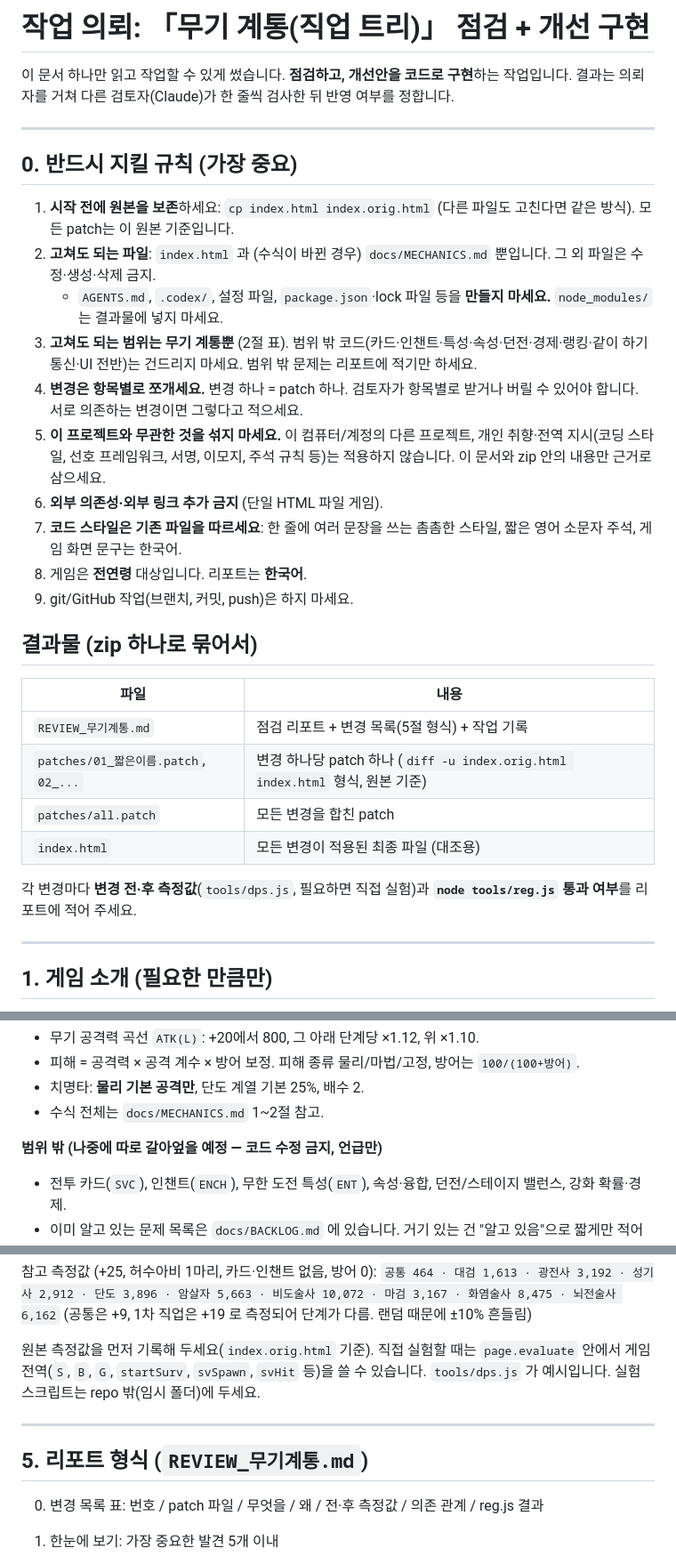
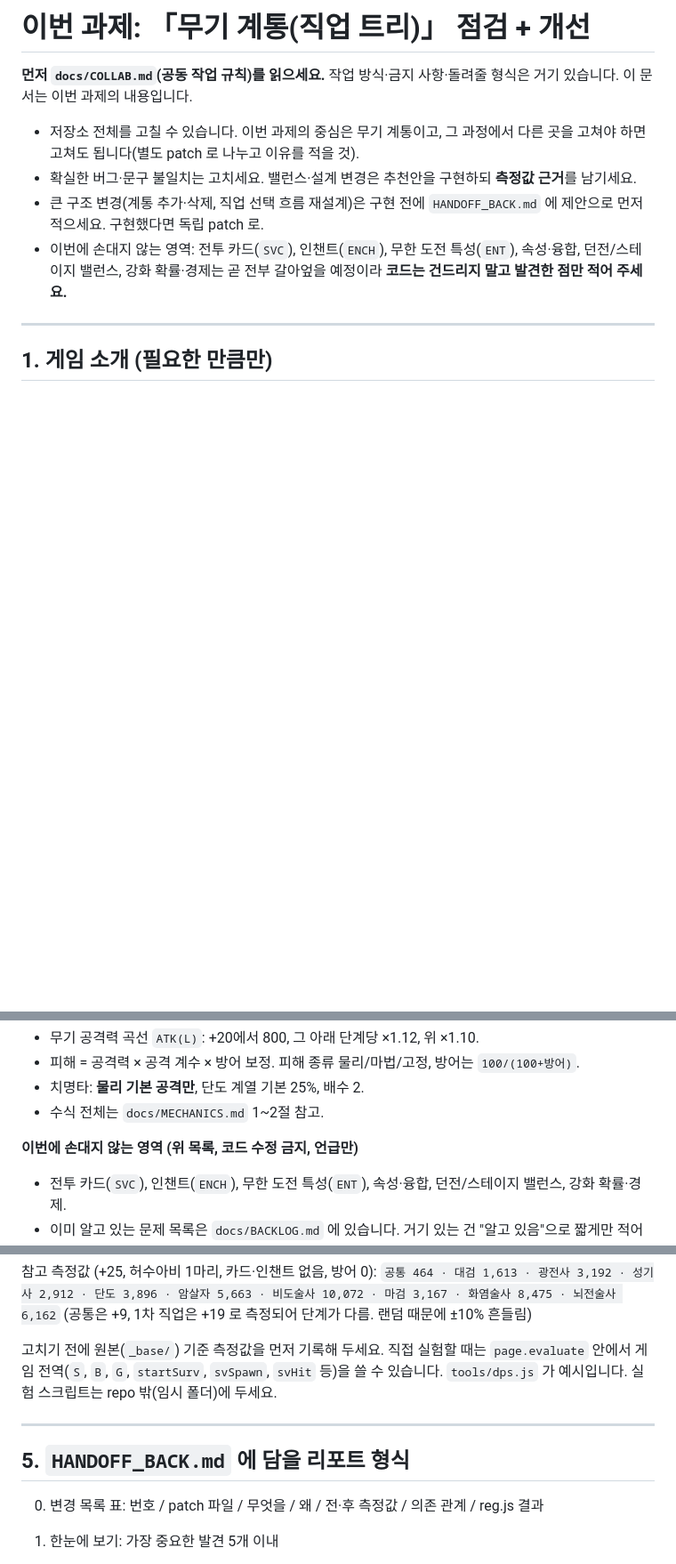
Before and after one commit to techteachermoon/sword-forge, a Markdown page: docs/codex/HANDOFF_무기계통.md, 3 parts joined by grey strips. Shown at 89% size. GitHub-like rendering; blank space fills up the shorter version.

Commit message:
공동 작업 규칙(COLLAB.md)과 무기 계통 과제: 저장소 전체 수정 가능, zip+항목별 patch로 주고받기
Co-Authored-By: Claude Opus 5.5 <noreply@anthropic.com>
Claude-Session: https://claude.ai/code/session_01RG9Ai59i8FrBxis37Txyz3

```diff
--- a/docs/codex/HANDOFF_무기계통.md
+++ b/docs/codex/HANDOFF_무기계통.md
@@ -1,32 +1,11 @@
-# 작업 의뢰: 「무기 계통(직업 트리)」 점검 + 개선 구현
+# 이번 과제: 「무기 계통(직업 트리)」 점검 + 개선
 
-이 문서 하나만 읽고 작업할 수 있게 썼습니다. **점검하고, 개선안을 코드로 구현**하는 작업입니다. 결과는 의뢰자를 거쳐 다른 검토자(Claude)가 한 줄씩 검사한 뒤 반영 여부를 정합니다.
+**먼저 `docs/COLLAB.md`(공동 작업 규칙)를 읽으세요.** 작업 방식·금지 사항·돌려줄 형식은 거기 있습니다. 이 문서는 이번 과제의 내용입니다.
 
----
-
-## 0. 반드시 지킬 규칙 (가장 중요)
-
-1. **시작 전에 원본을 보존**하세요: `cp index.html index.orig.html` (다른 파일도 고친다면 같은 방식). 모든 patch는 이 원본 기준입니다.
-2. **고쳐도 되는 파일**: `index.html` 과 (수식이 바뀐 경우) `docs/MECHANICS.md` 뿐입니다. 그 외 파일은 수정·생성·삭제 금지.
-   - `AGENTS.md`, `.codex/`, 설정 파일, `package.json`·lock 파일 등을 **만들지 마세요.** `node_modules/` 는 결과물에 넣지 마세요.
-3. **고쳐도 되는 범위는 무기 계통뿐** (2절 표). 범위 밖 코드(카드·인챈트·특성·속성·던전·경제·랭킹·같이 하기 통신·UI 전반)는 건드리지 마세요. 범위 밖 문제는 리포트에 적기만 하세요.
-4. **변경은 항목별로 쪼개세요.** 변경 하나 = patch 하나. 검토자가 항목별로 받거나 버릴 수 있어야 합니다. 서로 의존하는 변경이면 그렇다고 적으세요.
-5. **이 프로젝트와 무관한 것을 섞지 마세요.** 이 컴퓨터/계정의 다른 프로젝트, 개인 취향·전역 지시(코딩 스타일, 선호 프레임워크, 서명, 이모지, 주석 규칙 등)는 적용하지 않습니다. 이 문서와 zip 안의 내용만 근거로 삼으세요.
-6. **외부 의존성·외부 링크 추가 금지** (단일 HTML 파일 게임).
-7. **코드 스타일은 기존 파일을 따르세요**: 한 줄에 여러 문장을 쓰는 촘촘한 스타일, 짧은 영어 소문자 주석, 게임 화면 문구는 한국어.
-8. 게임은 **전연령** 대상입니다. 리포트는 **한국어**.
-9. git/GitHub 작업(브랜치, 커밋, push)은 하지 마세요.
-
-## 결과물 (zip 하나로 묶어서)
-
-| 파일 | 내용 |
-|---|---|
-| `REVIEW_무기계통.md` | 점검 리포트 + 변경 목록(5절 형식) + 작업 기록 |
-| `patches/01_짧은이름.patch`, `02_...` | 변경 하나당 patch 하나 (`diff -u index.orig.html index.html` 형식, 원본 기준) |
-| `patches/all.patch` | 모든 변경을 합친 patch |
-| `index.html` | 모든 변경이 적용된 최종 파일 (대조용) |
-
-각 변경마다 **변경 전·후 측정값**(`tools/dps.js`, 필요하면 직접 실험)과 **`node tools/reg.js` 통과 여부**를 리포트에 적어 주세요.
+- 저장소 전체를 고칠 수 있습니다. 이번 과제의 중심은 무기 계통이고, 그 과정에서 다른 곳을 고쳐야 하면 고쳐도 됩니다(별도 patch 로 나누고 이유를 적을 것).
+- 확실한 버그·문구 불일치는 고치세요. 밸런스·설계 변경은 추천안을 구현하되 **측정값 근거**를 남기세요.
+- 큰 구조 변경(계통 추가·삭제, 직업 선택 흐름 재설계)은 구현 전에 `HANDOFF_BACK.md` 에 제안으로 먼저 적으세요. 구현했다면 독립 patch 로.
+- 이번에 손대지 않는 영역: 전투 카드(`SVC`), 인챈트(`ENCH`), 무한 도전 특성(`ENT`), 속성·융합, 던전/스테이지 밸런스, 강화 확률·경제는 곧 전부 갈아엎을 예정이라 **코드는 건드리지 말고 발견한 점만 적어 주세요.**
 
 ---
 
@@ -60,7 +39,7 @@
 - 치명타: **물리 기본 공격만**, 단도 계열 기본 25%, 배수 2.
 - 수식 전체는 `docs/MECHANICS.md` 1~2절 참고.
 
-**범위 밖 (나중에 따로 갈아엎을 예정 — 코드 수정 금지, 언급만)**
+**이번에 손대지 않는 영역 (위 목록, 코드 수정 금지, 언급만)**
 - 전투 카드(`SVC`), 인챈트(`ENCH`), 무한 도전 특성(`ENT`), 속성·융합, 던전/스테이지 밸런스, 강화 확률·경제.
 - 이미 알고 있는 문제 목록은 `docs/BACKLOG.md` 에 있습니다. 거기 있는 건 "알고 있음"으로 짧게만 적어 주세요.
 
@@ -96,11 +75,11 @@ node tools/dps.js 5 25         # 허수아비 5마리 (다수 대상)
 `공통 464 · 대검 1,613 · 광전사 3,192 · 성기사 2,912 · 단도 3,896 · 암살자 5,663 · 비도술사 10,072 · 마검 3,167 · 화염술사 8,475 · 뇌전술사 6,162`
 (공통은 +9, 1차 직업은 +19 로 측정되어 단계가 다름. 랜덤 때문에 ±10% 흔들림)
 
-원본 측정값을 먼저 기록해 두세요(`index.orig.html` 기준). 직접 실험할 때는 `page.evaluate` 안에서 게임 전역(`S`, `B`, `G`, `startSurv`, `svSpawn`, `svHit` 등)을 쓸 수 있습니다. `tools/dps.js` 가 예시입니다. 실험 스크립트는 repo 밖(임시 폴더)에 두세요.
+고치기 전에 원본(`_base/`) 기준 측정값을 먼저 기록해 두세요. 직접 실험할 때는 `page.evaluate` 안에서 게임 전역(`S`, `B`, `G`, `startSurv`, `svSpawn`, `svHit` 등)을 쓸 수 있습니다. `tools/dps.js` 가 예시입니다. 실험 스크립트는 repo 밖(임시 폴더)에 두세요.
 
 ---
 
-## 5. 리포트 형식 (`REVIEW_무기계통.md`)
+## 5. `HANDOFF_BACK.md` 에 담을 리포트 형식
 
 0. 변경 목록 표: 번호 / patch 파일 / 무엇을 / 왜 / 전·후 측정값 / 의존 관계 / reg.js 결과
 
```
Also changed, not shown: docs/COLLAB.md (added, +46 -0 lines).
